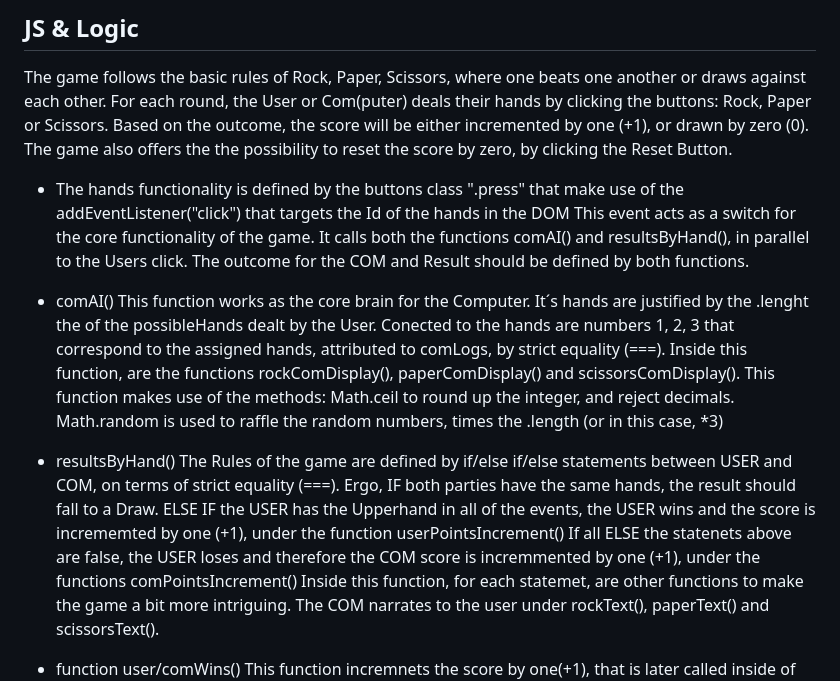
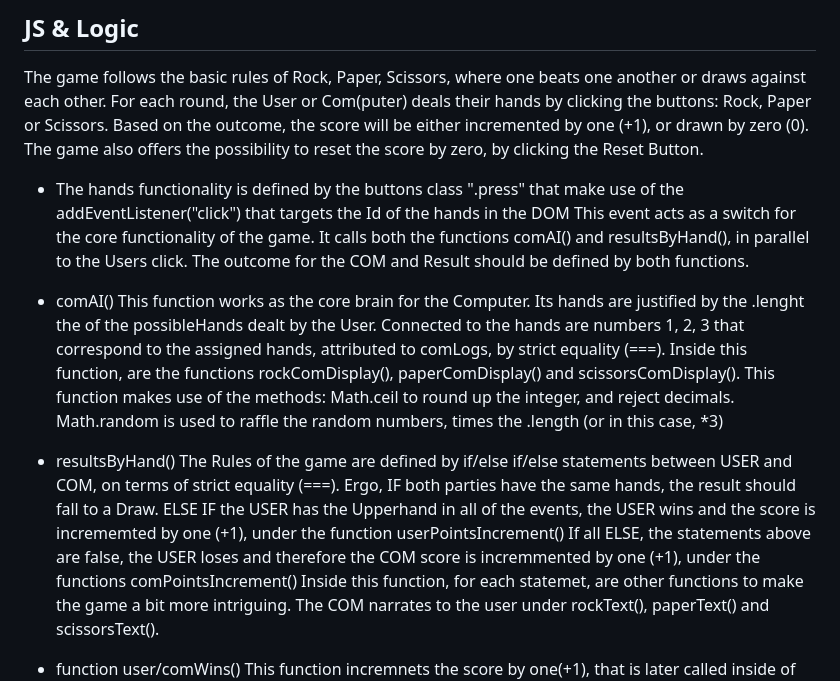
Before and after one commit to TiagoMA90/RockPaperScissors, a Markdown page: README.md, the part around the change. Rendered like a GitHub page.

```diff
--- a/README.md
+++ b/README.md
@@ -72,7 +72,7 @@ Footer
 The game follows the basic rules of Rock, Paper, Scissors, where one beats one another or draws against each other.
 For each round, the User or Com(puter) deals their hands by clicking the buttons: Rock, Paper or Scissors.
 Based on the outcome, the score will be either incremented by one (+1), or drawn by zero (0).
-The game also offers the the possibility to reset the score by zero, by clicking the Reset Button.
+The game also offers the possibility to reset the score by zero, by clicking the Reset Button.
 
 - The hands functionality is defined by the buttons class ".press" that make use of the addEventListener("click") that targets the Id of the hands in the DOM
 This event acts as a switch for the core functionality of the game. It calls both the functions comAI() and resultsByHand(), in parallel to the Users click.
@@ -80,8 +80,8 @@ The outcome for the COM and Result should be defined by both functions.
 
 - comAI()
 This function works as the core brain for the Computer.
-It´s hands are justified by the .lenght the of the possibleHands dealt by the User.
-Conected to the hands are numbers 1, 2, 3 that correspond to the assigned hands, attributed to comLogs, by strict equality (===).
+Its hands are justified by the .lenght the of the possibleHands dealt by the User.
+Connected to the hands are numbers 1, 2, 3 that correspond to the assigned hands, attributed to comLogs, by strict equality (===).
 Inside this function, are the functions rockComDisplay(), paperComDisplay() and scissorsComDisplay().
 This function makes use of the methods:
 Math.ceil to round up the integer, and reject decimals.
@@ -91,7 +91,7 @@ Math.random is used to raffle the random numbers, times the .length (or in this
 The Rules of the game are defined by if/else if/else statements between USER and COM, on terms of strict equality (===).
 Ergo, IF both parties have the same hands, the result should fall to a Draw.
 ELSE IF the USER has the Upperhand in all of the events, the USER wins and the score is incrememted by one (+1), under the function userPointsIncrement()
-If all ELSE the statenets above are false, the USER loses and therefore the COM score is incremmented by one (+1), under the functions comPointsIncrement()
+If all ELSE, the statements above are false, the USER loses and therefore the COM score is incremmented by one (+1), under the functions comPointsIncrement()
 Inside this function, for each statemet, are other functions to make the game a bit more intriguing. The COM narrates to the user under rockText(), paperText() and scissorsText().
 
 - function user/comWins()
```
